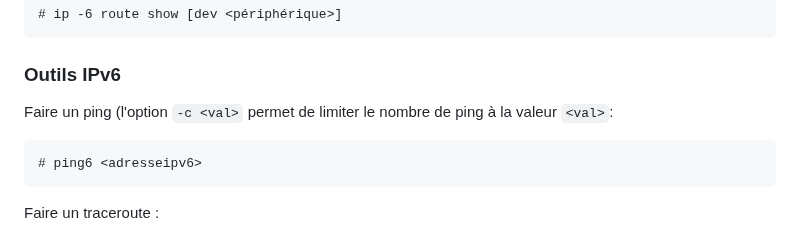
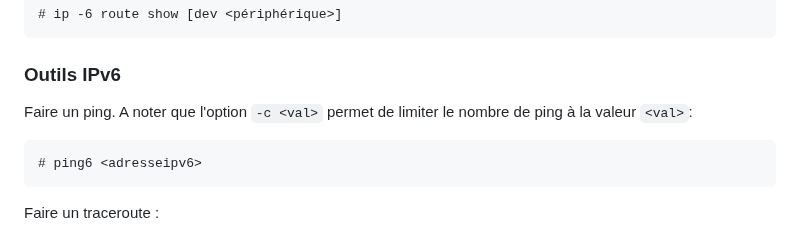
Before and after one commit to elochin/elochin.github.io, a Markdown page: Networking/NetworkSafety/TP_IPv6.md, the part around the change. GitHub-like rendering.

````diff
--- a/Networking/NetworkSafety/TP_IPv6.md
+++ b/Networking/NetworkSafety/TP_IPv6.md
@@ -218,7 +218,7 @@ Lister les routes IPv6
 
 ### Outils IPv6
 
-Faire un ping (l'option `-c <val>` permet de limiter le nombre de ping à la valeur `<val>`:
+Faire un ping. A noter que l'option `-c <val>` permet de limiter le nombre de ping à la valeur `<val>`:
 ```
 # ping6 <adresseipv6>
 ```
````
